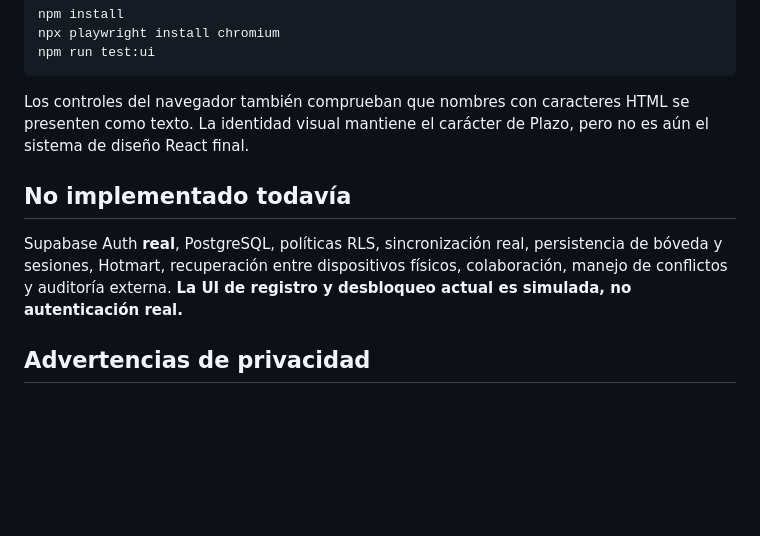
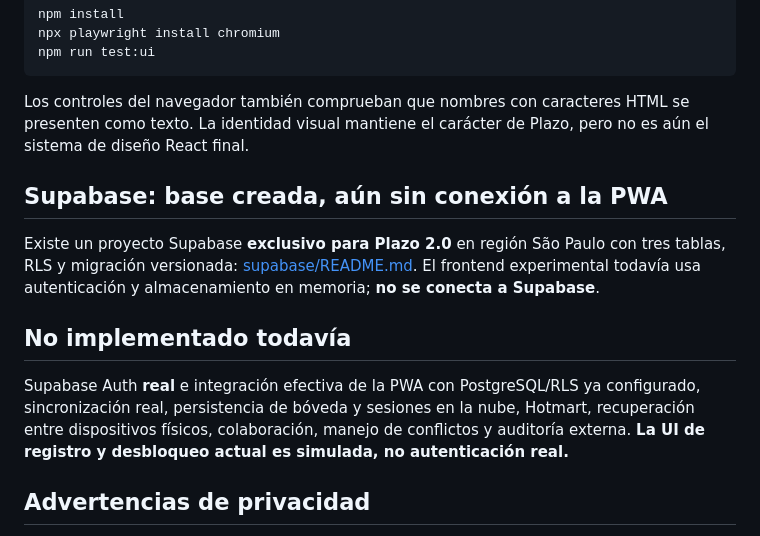
Before and after one commit to alexisebas-latam/Translation-app, a Markdown page: v2/README.md, the part around the change. GitHub-like rendering; blank space fills up the shorter version.

Commit message:
docs: mark dedicated Supabase created and note Auth integration pending

```diff
--- a/v2/README.md
+++ b/v2/README.md
@@ -38,8 +38,12 @@ npm run test:ui
 
 Los controles del navegador también comprueban que nombres con caracteres HTML se presenten como texto. La identidad visual mantiene el carácter de Plazo, pero no es aún el sistema de diseño React final.
 
+## Supabase: base creada, aún sin conexión a la PWA
+
+Existe un proyecto Supabase **exclusivo para Plazo 2.0** en región São Paulo con tres tablas, RLS y migración versionada: [supabase/README.md](../supabase/README.md). El frontend experimental todavía usa autenticación y almacenamiento en memoria; **no se conecta a Supabase**.
+
 ## No implementado todavía
-Supabase Auth **real**, PostgreSQL, políticas RLS, sincronización real, persistencia de bóveda y sesiones, Hotmart, recuperación entre dispositivos físicos, colaboración, manejo de conflictos y auditoría externa. **La UI de registro y desbloqueo actual es simulada, no autenticación real.**
+Supabase Auth **real** e integración efectiva de la PWA con PostgreSQL/RLS ya configurado, sincronización real, persistencia de bóveda y sesiones en la nube, Hotmart, recuperación entre dispositivos físicos, colaboración, manejo de conflictos y auditoría externa. **La UI de registro y desbloqueo actual es simulada, no autenticación real.**
 
 ## Advertencias de privacidad
 El operador no debe recibir el secreto de recuperación ni la clave privada. El resultado de `stageLegacyMigration` se encuentra **descifrado en memoria**: jamás sincronizarlo antes de cifrarlo, ni enviarlo a logs o servicios de IA. La clave de recuperación es un secreto de alta entropía que el usuario debe guardar por su cuenta. Si pierde clave y método de recuperación, el contenido podría quedar irrecuperable. La PWA controlada por el operador puede publicar JavaScript comprometido; no afirmar E2EE comercial auditado en esta fase.
```
